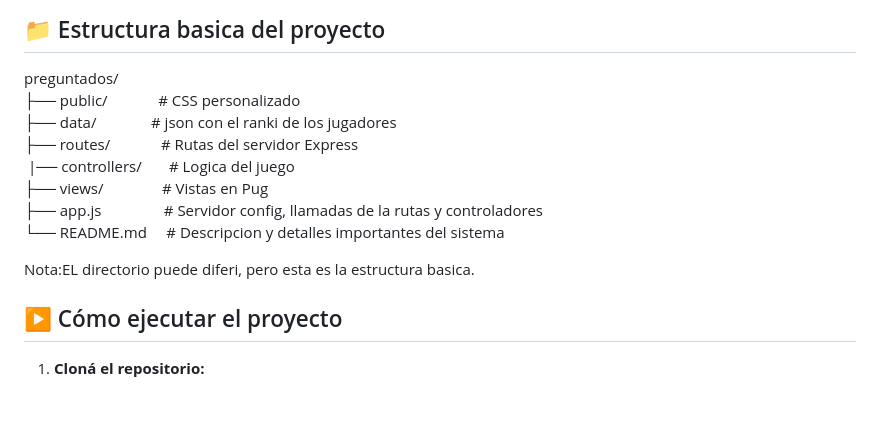
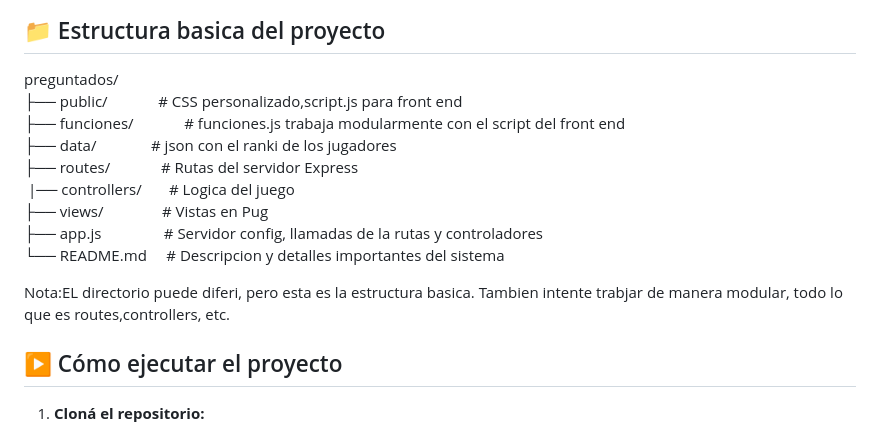
Before and after one commit to mpirizdutra89/Final-web2, a Markdown page: README.md, the part around the change. GitHub-like rendering; blank space fills up the shorter version.

```diff
--- a/README.md
+++ b/README.md
@@ -36,7 +36,8 @@ Además, el juego se alimenta de datos en tiempo real desde la API pública de *
 ## 📁 Estructura basica del proyecto
 
 preguntados/<br/>
-├── public/ &nbsp;&nbsp;&nbsp;&nbsp;&nbsp;&nbsp;&nbsp;&nbsp;&nbsp;&nbsp;&nbsp;&nbsp;# CSS personalizado <br/>
+├── public/ &nbsp;&nbsp;&nbsp;&nbsp;&nbsp;&nbsp;&nbsp;&nbsp;&nbsp;&nbsp;&nbsp;&nbsp;# CSS personalizado,script.js para front end <br/>
+├── funciones/ &nbsp;&nbsp;&nbsp;&nbsp;&nbsp;&nbsp;&nbsp;&nbsp;&nbsp;&nbsp;&nbsp;&nbsp;# funciones.js trabaja modularmente con el script del front end <br/>
 ├── data/ &nbsp;&nbsp;&nbsp;&nbsp;&nbsp;&nbsp;&nbsp;&nbsp;&nbsp;&nbsp;&nbsp;&nbsp;&nbsp;# json con el ranki de los jugadores <br/>
 ├── routes/ &nbsp;&nbsp;&nbsp;&nbsp;&nbsp;&nbsp;&nbsp;&nbsp;&nbsp;&nbsp;&nbsp;&nbsp;# Rutas del servidor Express<br/>
 &nbsp;|── controllers/&nbsp;&nbsp;&nbsp;&nbsp;&nbsp;&nbsp;&nbsp;# Logica del juego<br/>
@@ -44,7 +45,7 @@ preguntados/<br/>
 ├── app.js &nbsp;&nbsp;&nbsp;&nbsp;&nbsp;&nbsp;&nbsp;&nbsp;&nbsp;&nbsp;&nbsp;&nbsp;&nbsp;&nbsp;&nbsp;# Servidor config,  llamadas de la rutas y controladores<br/>
 └── README.md&nbsp;&nbsp;&nbsp;&nbsp;&nbsp;# Descripcion y detalles importantes del sistema<br/>
 
-Nota:EL directorio puede diferi, pero esta es la estructura basica.<br/>
+Nota:EL directorio puede diferi, pero esta es la estructura basica. Tambien intente trabjar de manera modular, todo lo que es routes,controllers, etc.<br/>
 
 ## ▶️ Cómo ejecutar el proyecto
 
```
